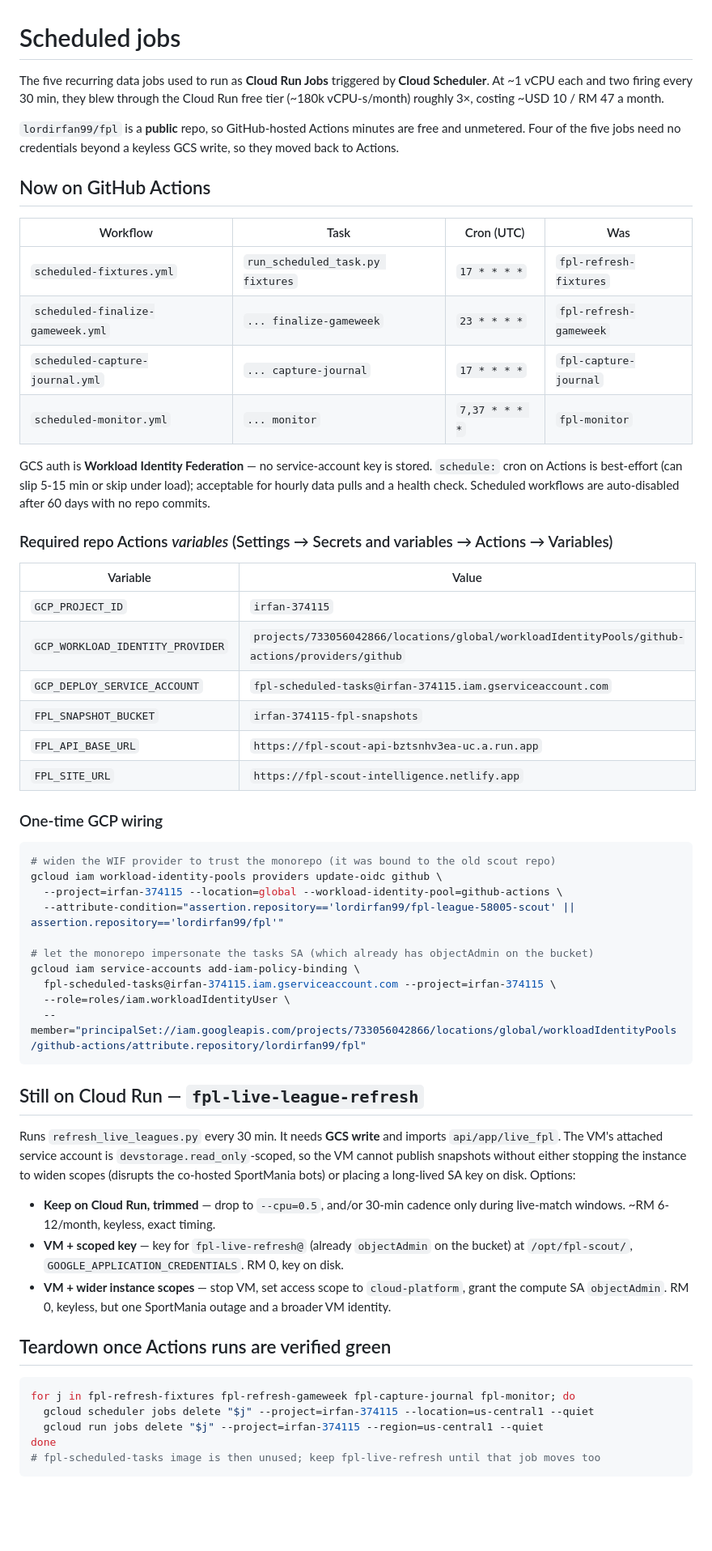
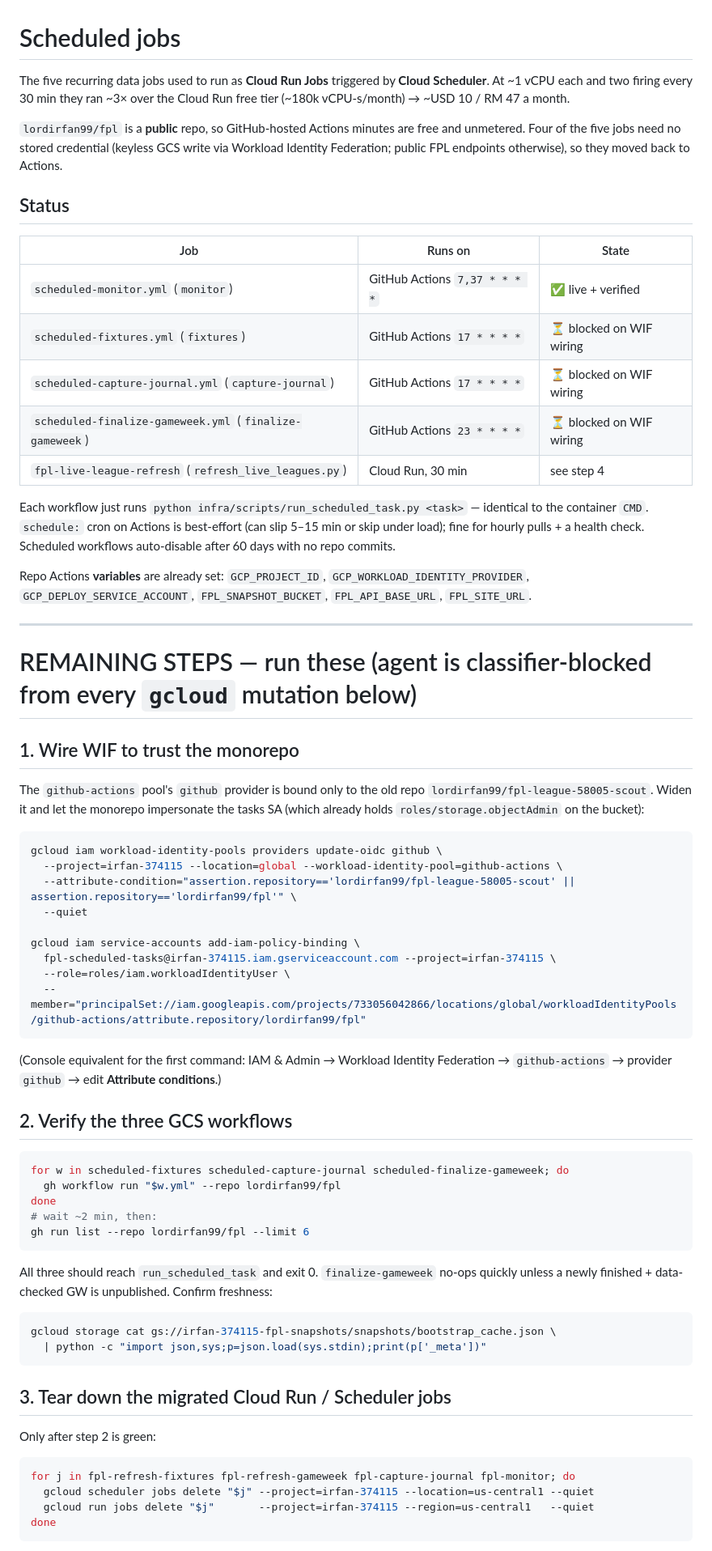
Before and after one commit to lordirfan99/fpl, a Markdown page: infra/SCHEDULED-JOBS.md, the part around one of its changes. Shown at 81% size. Drawn GitHub-style; blank space fills up the shorter version.

Commit message:
docs: turn SCHEDULED-JOBS.md into the completion runbook (#27)
Records current state (monitor live+verified on Actions; 3 GCS workflows
merged and correct, failing only at the WIF auth step) and the exact
owner-run commands to finish: widen the WIF provider to trust the monorepo,
bind the tasks SA, verify, tear down the 4 Cloud Run + Scheduler jobs, and
trim fpl-live-league-refresh.

Co-authored-by: Claude Sonnet 5 <noreply@anthropic.com>

````diff
--- a/infra/SCHEDULED-JOBS.md
+++ b/infra/SCHEDULED-JOBS.md
@@ -1,77 +1,86 @@
 # Scheduled jobs
 
 The five recurring data jobs used to run as **Cloud Run Jobs** triggered by
-**Cloud Scheduler**. At ~1 vCPU each and two firing every 30 min, they blew
-through the Cloud Run free tier (~180k vCPU-s/month) roughly 3×, costing
-~USD 10 / RM 47 a month.
+**Cloud Scheduler**. At ~1 vCPU each and two firing every 30 min they ran ~3×
+over the Cloud Run free tier (~180k vCPU-s/month) → ~USD 10 / RM 47 a month.
 
 `lordirfan99/fpl` is a **public** repo, so GitHub-hosted Actions minutes are
-free and unmetered. Four of the five jobs need no credentials beyond a keyless
-GCS write, so they moved back to Actions.
+free and unmetered. Four of the five jobs need no stored credential (keyless
+GCS write via Workload Identity Federation; public FPL endpoints otherwise),
+so they moved back to Actions.
 
-## Now on GitHub Actions
+## Status
 
-| Workflow | Task | Cron (UTC) | Was |
-|---|---|---|---|
-| `scheduled-fixtures.yml` | `run_scheduled_task.py fixtures` | `17 * * * *` | `fpl-refresh-fixtures` |
-| `scheduled-finalize-gameweek.yml` | `... finalize-gameweek` | `23 * * * *` | `fpl-refresh-gameweek` |
-| `scheduled-capture-journal.yml` | `... capture-journal` | `17 * * * *` | `fpl-capture-journal` |
-| `scheduled-monitor.yml` | `... monitor` | `7,37 * * * *` | `fpl-monitor` |
+| Job | Runs on | State |
+|---|---|---|
+| `scheduled-monitor.yml` (`monitor`) | GitHub Actions `7,37 * * * *` | ✅ live + verified |
+| `scheduled-fixtures.yml` (`fixtures`) | GitHub Actions `17 * * * *` | ⏳ blocked on WIF wiring |
+| `scheduled-capture-journal.yml` (`capture-journal`) | GitHub Actions `17 * * * *` | ⏳ blocked on WIF wiring |
+| `scheduled-finalize-gameweek.yml` (`finalize-gameweek`) | GitHub Actions `23 * * * *` | ⏳ blocked on WIF wiring |
+| `fpl-live-league-refresh` (`refresh_live_leagues.py`) | Cloud Run, 30 min | see step 4 |
 
-GCS auth is **Workload Identity Federation** — no service-account key is stored.
-`schedule:` cron on Actions is best-effort (can slip 5-15 min or skip under
-load); acceptable for hourly data pulls and a health check. Scheduled workflows
-are auto-disabled after 60 days with no repo commits.
+Each workflow just runs `python infra/scripts/run_scheduled_task.py <task>` —
+identical to the container `CMD`. `schedule:` cron on Actions is best-effort
+(can slip 5–15 min or skip under load); fine for hourly pulls + a health check.
+Scheduled workflows auto-disable after 60 days with no repo commits.
 
-### Required repo Actions *variables* (Settings → Secrets and variables → Actions → Variables)
+Repo Actions **variables** are already set: `GCP_PROJECT_ID`,
+`GCP_WORKLOAD_IDENTITY_PROVIDER`, `GCP_DEPLOY_SERVICE_ACCOUNT`,
+`FPL_SNAPSHOT_BUCKET`, `FPL_API_BASE_URL`, `FPL_SITE_URL`.
 
-| Variable | Value |
-|---|---|
-| `GCP_PROJECT_ID` | `irfan-374115` |
-| `GCP_WORKLOAD_IDENTITY_PROVIDER` | `projects/733056042866/locations/global/workloadIdentityPools/github-actions/providers/github` |
-| `GCP_DEPLOY_SERVICE_ACCOUNT` | `fpl-scheduled-tasks@irfan-374115.iam.gserviceaccount.com` |
-| `FPL_SNAPSHOT_BUCKET` | `irfan-374115-fpl-snapshots` |
-| `FPL_API_BASE_URL` | `https://fpl-scout-api-bztsnhv3ea-uc.a.run.app` |
-| `FPL_SITE_URL` | `https://fpl-scout-intelligence.netlify.app` |
+---
 
-### One-time GCP wiring
+# REMAINING STEPS — run these (agent is classifier-blocked from every `gcloud` mutation below)
+
+## 1. Wire WIF to trust the monorepo
+
+The `github-actions` pool's `github` provider is bound only to the old repo
+`lordirfan99/fpl-league-58005-scout`. Widen it and let the monorepo impersonate
+the tasks SA (which already holds `roles/storage.objectAdmin` on the bucket):
 
 ```bash
-# widen the WIF provider to trust the monorepo (it was bound to the old scout repo)
 gcloud iam workload-identity-pools providers update-oidc github \
   --project=irfan-374115 --location=global --workload-identity-pool=github-actions \
-  --attribute-condition="assertion.repository=='lordirfan99/fpl-league-58005-scout' || assertion.repository=='lordirfan99/fpl'"
+  --attribute-condition="assertion.repository=='lordirfan99/fpl-league-58005-scout' || assertion.repository=='lordirfan99/fpl'" \
+  --quiet
 
-# let the monorepo impersonate the tasks SA (which already has objectAdmin on the bucket)
 gcloud iam service-accounts add-iam-policy-binding \
   fpl-scheduled-tasks@irfan-374115.iam.gserviceaccount.com --project=irfan-374115 \
   --role=roles/iam.workloadIdentityUser \
   --member="principalSet://iam.googleapis.com/projects/733056042866/locations/global/workloadIdentityPools/github-actions/attribute.repository/lordirfan99/fpl"
 ```
 
-## Still on Cloud Run — `fpl-live-league-refresh`
+(Console equivalent for the first command: IAM & Admin → Workload Identity
+Federation → `github-actions` → provider `github` → edit **Attribute
+conditions**.)
 
-Runs `refresh_live_leagues.py` every 30 min. It needs **GCS write** and imports
-`api/app/live_fpl`. The VM's attached service account is
-`devstorage.read_only`-scoped, so the VM cannot publish snapshots without either
-stopping the instance to widen scopes (disrupts the co-hosted SportMania bots)
-or placing a long-lived SA key on disk. Options:
+## 2. Verify the three GCS workflows
 
-- **Keep on Cloud Run, trimmed** — drop to `--cpu=0.5`, and/or 30-min cadence
-  only during live-match windows. ~RM 6-12/month, keyless, exact timing.
-- **VM + scoped key** — key for `fpl-live-refresh@` (already `objectAdmin` on the
-  bucket) at `/opt/fpl-scout/`, `GOOGLE_APPLICATION_CREDENTIALS`. RM 0, key on disk.
-- **VM + wider instance scopes** — stop VM, set access scope to `cloud-platform`,
-  grant the compute SA `objectAdmin`. RM 0, keyless, but one SportMania outage
-  and a broader VM identity.
+```bash
+for w in scheduled-fixtures scheduled-capture-journal scheduled-finalize-gameweek; do
+  gh workflow run "$w.yml" --repo lordirfan99/fpl
+done
+# wait ~2 min, then:
+gh run list --repo lordirfan99/fpl --limit 6
+```
 
-## Teardown once Actions runs are verified green
+All three should reach `run_scheduled_task` and exit 0. `finalize-gameweek`
+no-ops quickly unless a newly finished + data-checked GW is unpublished.
+Confirm freshness:
+
+```bash
+gcloud storage cat gs://irfan-374115-fpl-snapshots/snapshots/bootstrap_cache.json \
+  | python -c "import json,sys;p=json.load(sys.stdin);print(p['_meta'])"
+```
+
+## 3. Tear down the migrated Cloud Run / Scheduler jobs
+
+Only after step 2 is green:
 
 ```bash
 for j in fpl-refresh-fixtures fpl-refresh-gameweek fpl-capture-journal fpl-monitor; do
   gcloud scheduler jobs delete "$j" --project=irfan-374115 --location=us-central1 --quiet
-  gcloud run jobs delete "$j" --project=irfan-374115 --region=us-central1 --quiet
+  gcloud run jobs delete "$j"       --project=irfan-374115 --region=us-central1   --quiet
 done
-# fpl-scheduled-tasks image is then unused; keep fpl-live-refresh until that job moves too
 ```
 
````
Also changed, not shown: other parts of infra/SCHEDULED-JOBS.md (+28 -0 lines).
